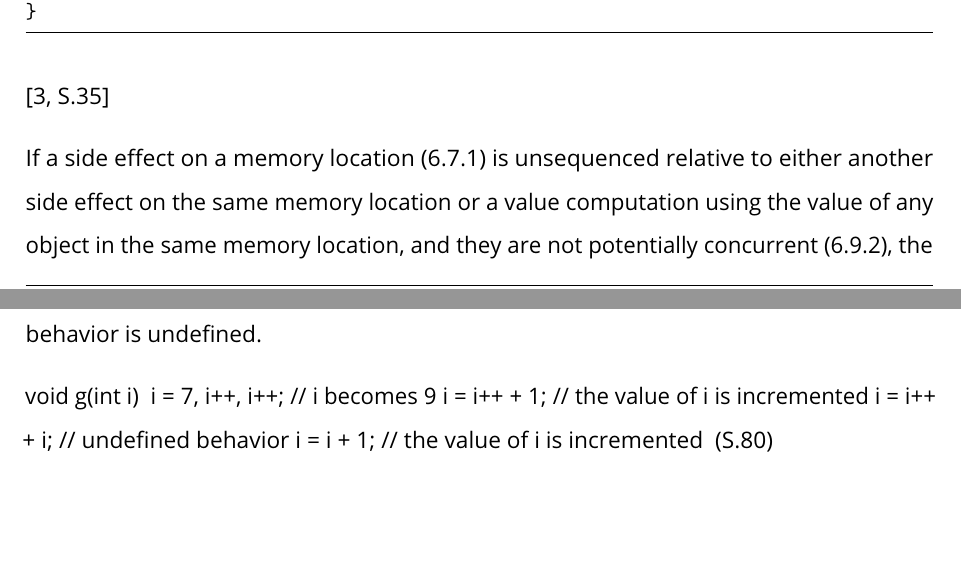
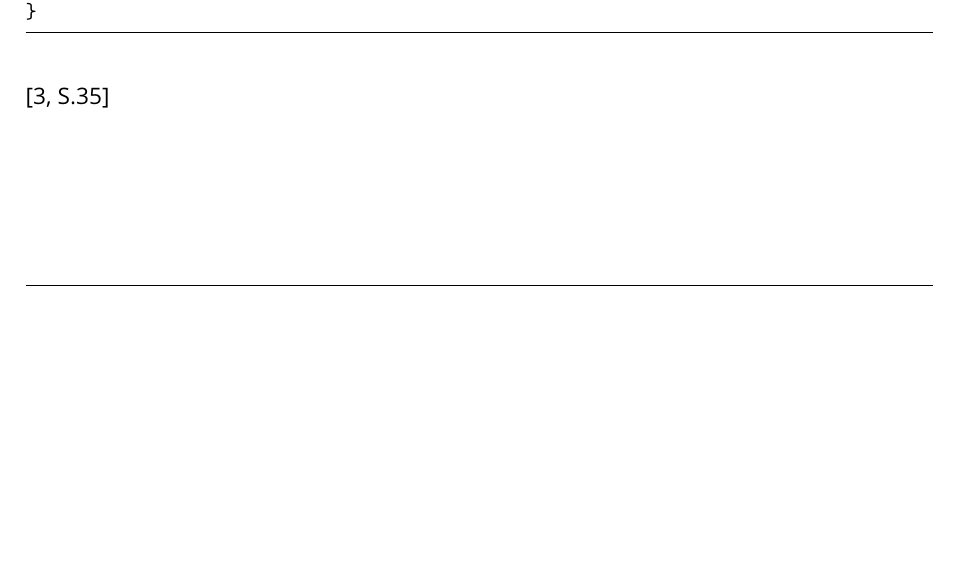
Before and after one commit to Christoph-Mitutoyo/T3000, a LaTeX thesis (Tex/Thesis.tex, which reads Tex/tex/Anhang/CodeBeispiele.tex): two parts of pages 36 and 37 of 38 before the commit and part of page 36 of 37 after it, the two joined at a grey line, cut so that both start at the same text, the shorter picture padded with empty space. Compiled offline with pdfLaTeX.

```diff
--- a/Tex/tex/Anhang/CodeBeispiele.tex
+++ b/Tex/tex/Anhang/CodeBeispiele.tex
@@ -52,15 +52,3 @@
 }
 \end{lstlisting}
 \cite[S.35]{book:cpp-standard}
-
-If a side effect on a memory location (6.7.1) is unsequenced relative to either another
-side effect on the same memory location or a value computation using the value of any object in the same
-memory location, and they are not potentially concurrent (6.9.2), the behavior is undefined.
-
-void g(int i) {
-        i = 7, i++, i++; // i becomes 9
-        i = i++ + 1; // the value of i is incremented
-        i = i++ + i; // undefined behavior
-        i = i + 1; // the value of i is incremented
-    }
-(S.80)
```
Also changed, not shown: Tex/tex/Abstract/Abstract.tex (+1 -1 lines), Tex/tex/Anhang/BuildInstructions.tex (+2 -2 lines), Tex/tex/Toolfindung/Toolfindung.tex (+1 -1 lines), Tex/tex/UndefinedBehavior/UndefinedBehavior.tex (+3 -3 lines), 1 other file.
